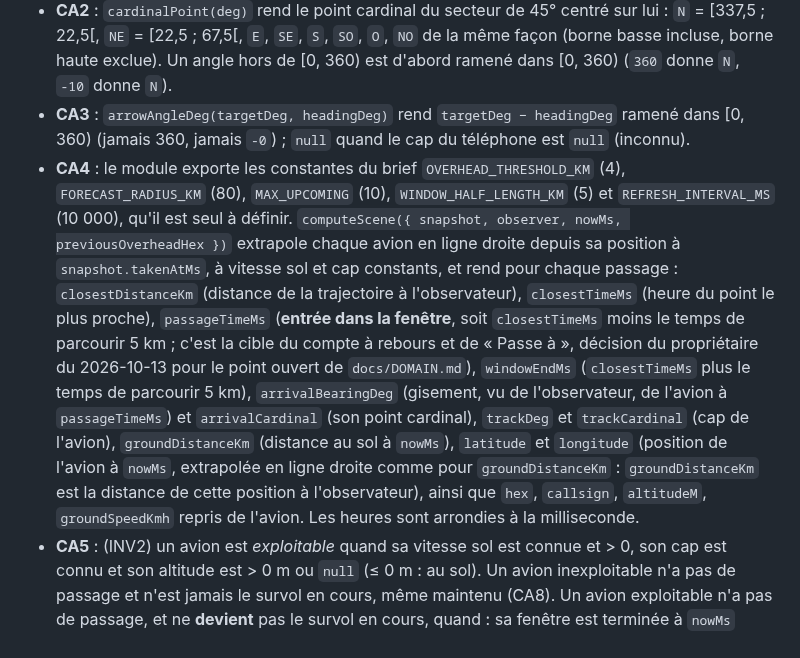
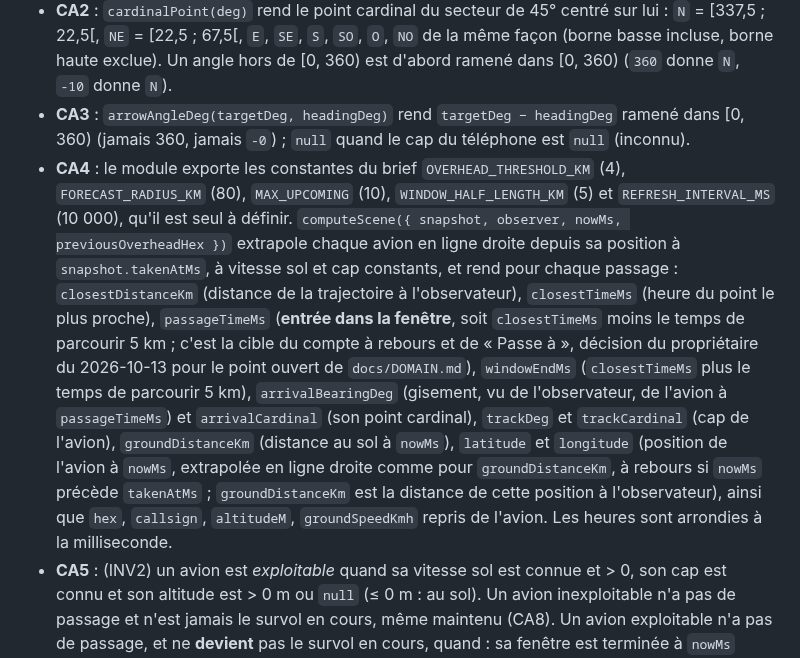
Before and after one commit to s4mf3nn/skyline, a Markdown page: specs/SPEC-0004-calcul-scene/spec.md, the part around the change. GitHub-like rendering.

Commit message:
docs(spec-0004): préciser l'extrapolation à rebours dans CA4
Co-Authored-By: Claude Sonnet 5.5 <noreply@anthropic.com>

```diff
--- a/specs/SPEC-0004-calcul-scene/spec.md
+++ b/specs/SPEC-0004-calcul-scene/spec.md
@@ -20,7 +20,7 @@ Calcul pur (Vitest, `tests/acceptance/SPEC-0004.test.ts`) :
 - **CA1** : `groundDistanceKm(a, b)` rend la distance horizontale en km entre deux positions (rayon terrestre 6371 km), symétrique, 0 pour deux positions identiques. `bearingDeg(from, to)` rend le gisement de `to` vu de `from`, en degrés dans [0, 360), 0 au nord, sens horaire (est = 90).
 - **CA2** : `cardinalPoint(deg)` rend le point cardinal du secteur de 45° centré sur lui : `N` = [337,5 ; 22,5[, `NE` = [22,5 ; 67,5[, `E`, `SE`, `S`, `SO`, `O`, `NO` de la même façon (borne basse incluse, borne haute exclue). Un angle hors de [0, 360) est d'abord ramené dans [0, 360) (`360` donne `N`, `-10` donne `N`).
 - **CA3** : `arrowAngleDeg(targetDeg, headingDeg)` rend `targetDeg − headingDeg` ramené dans [0, 360) (jamais 360, jamais `-0`) ; `null` quand le cap du téléphone est `null` (inconnu).
-- **CA4** : le module exporte les constantes du brief `OVERHEAD_THRESHOLD_KM` (4), `FORECAST_RADIUS_KM` (80), `MAX_UPCOMING` (10), `WINDOW_HALF_LENGTH_KM` (5) et `REFRESH_INTERVAL_MS` (10 000), qu'il est seul à définir. `computeScene({ snapshot, observer, nowMs, previousOverheadHex })` extrapole chaque avion en ligne droite depuis sa position à `snapshot.takenAtMs`, à vitesse sol et cap constants, et rend pour chaque passage : `closestDistanceKm` (distance de la trajectoire à l'observateur), `closestTimeMs` (heure du point le plus proche), `passageTimeMs` (**entrée dans la fenêtre**, soit `closestTimeMs` moins le temps de parcourir 5 km ; c'est la cible du compte à rebours et de « Passe à », décision du propriétaire du 2026-10-13 pour le point ouvert de `docs/DOMAIN.md`), `windowEndMs` (`closestTimeMs` plus le temps de parcourir 5 km), `arrivalBearingDeg` (gisement, vu de l'observateur, de l'avion à `passageTimeMs`) et `arrivalCardinal` (son point cardinal), `trackDeg` et `trackCardinal` (cap de l'avion), `groundDistanceKm` (distance au sol à `nowMs`), `latitude` et `longitude` (position de l'avion à `nowMs`, extrapolée en ligne droite comme pour `groundDistanceKm` : `groundDistanceKm` est la distance de cette position à l'observateur), ainsi que `hex`, `callsign`, `altitudeM`, `groundSpeedKmh` repris de l'avion. Les heures sont arrondies à la milliseconde.
+- **CA4** : le module exporte les constantes du brief `OVERHEAD_THRESHOLD_KM` (4), `FORECAST_RADIUS_KM` (80), `MAX_UPCOMING` (10), `WINDOW_HALF_LENGTH_KM` (5) et `REFRESH_INTERVAL_MS` (10 000), qu'il est seul à définir. `computeScene({ snapshot, observer, nowMs, previousOverheadHex })` extrapole chaque avion en ligne droite depuis sa position à `snapshot.takenAtMs`, à vitesse sol et cap constants, et rend pour chaque passage : `closestDistanceKm` (distance de la trajectoire à l'observateur), `closestTimeMs` (heure du point le plus proche), `passageTimeMs` (**entrée dans la fenêtre**, soit `closestTimeMs` moins le temps de parcourir 5 km ; c'est la cible du compte à rebours et de « Passe à », décision du propriétaire du 2026-10-13 pour le point ouvert de `docs/DOMAIN.md`), `windowEndMs` (`closestTimeMs` plus le temps de parcourir 5 km), `arrivalBearingDeg` (gisement, vu de l'observateur, de l'avion à `passageTimeMs`) et `arrivalCardinal` (son point cardinal), `trackDeg` et `trackCardinal` (cap de l'avion), `groundDistanceKm` (distance au sol à `nowMs`), `latitude` et `longitude` (position de l'avion à `nowMs`, extrapolée en ligne droite comme pour `groundDistanceKm`, à rebours si `nowMs` précède `takenAtMs` ; `groundDistanceKm` est la distance de cette position à l'observateur), ainsi que `hex`, `callsign`, `altitudeM`, `groundSpeedKmh` repris de l'avion. Les heures sont arrondies à la milliseconde.
 - **CA5** : (INV2) un avion est *exploitable* quand sa vitesse sol est connue et > 0, son cap est connu et son altitude est > 0 m ou `null` (≤ 0 m : au sol). Un avion inexploitable n'a pas de passage et n'est jamais le survol en cours, même maintenu (CA8). Un avion exploitable n'a pas de passage, et ne **devient** pas le survol en cours, quand : sa fenêtre est terminée à `nowMs` (`windowEndMs` ≤ `nowMs`, la fin est exclue) ; son point le plus proche est à plus de 4 km (4 km inclus) ; sa distance au sol à `nowMs`, mesurée à sa position extrapolée à `nowMs`, dépasse 80 km (80 km inclus). Un avion déjà survol en cours échappe aux deux derniers seuils (CA8).
 - **CA6** : (INV3) `upcoming` contient les avions dont la fenêtre n'a pas commencé (`passageTimeMs` > `nowMs`) et qui ne sont pas le survol en cours, triés par `passageTimeMs` croissant puis par `hex` croissant, au plus 10, un seul passage par `hex` : seule la première occurrence de l'instantané est considérée, qu'elle soit exploitable ou non (les suivantes sont ignorées avant tout autre contrôle). Un avion dont la fenêtre est en cours et qui n'est pas le survol en cours n'apparaît nulle part. `passageTimeMs` > `nowMs` pour chaque entrée : aucun compte à rebours négatif.
 - **CA7** : (INV1, entrée) sans survol précédent, le survol en cours est, parmi les avions dont la fenêtre contient `nowMs` (début inclus, fin exclue) et dont le point le plus proche est à 4 km ou moins, celui dont la distance au sol à `nowMs` est la plus petite (égalité : `hex` croissant) ; `null` s'il n'y en a aucun. La distance au sol est celle de la position extrapolée à `nowMs` (CA5). Un avion dont le point le plus proche est déjà derrière lui (`closestTimeMs` < `nowMs`) mais dont la fenêtre n'est pas terminée est éligible comme les autres.
```
